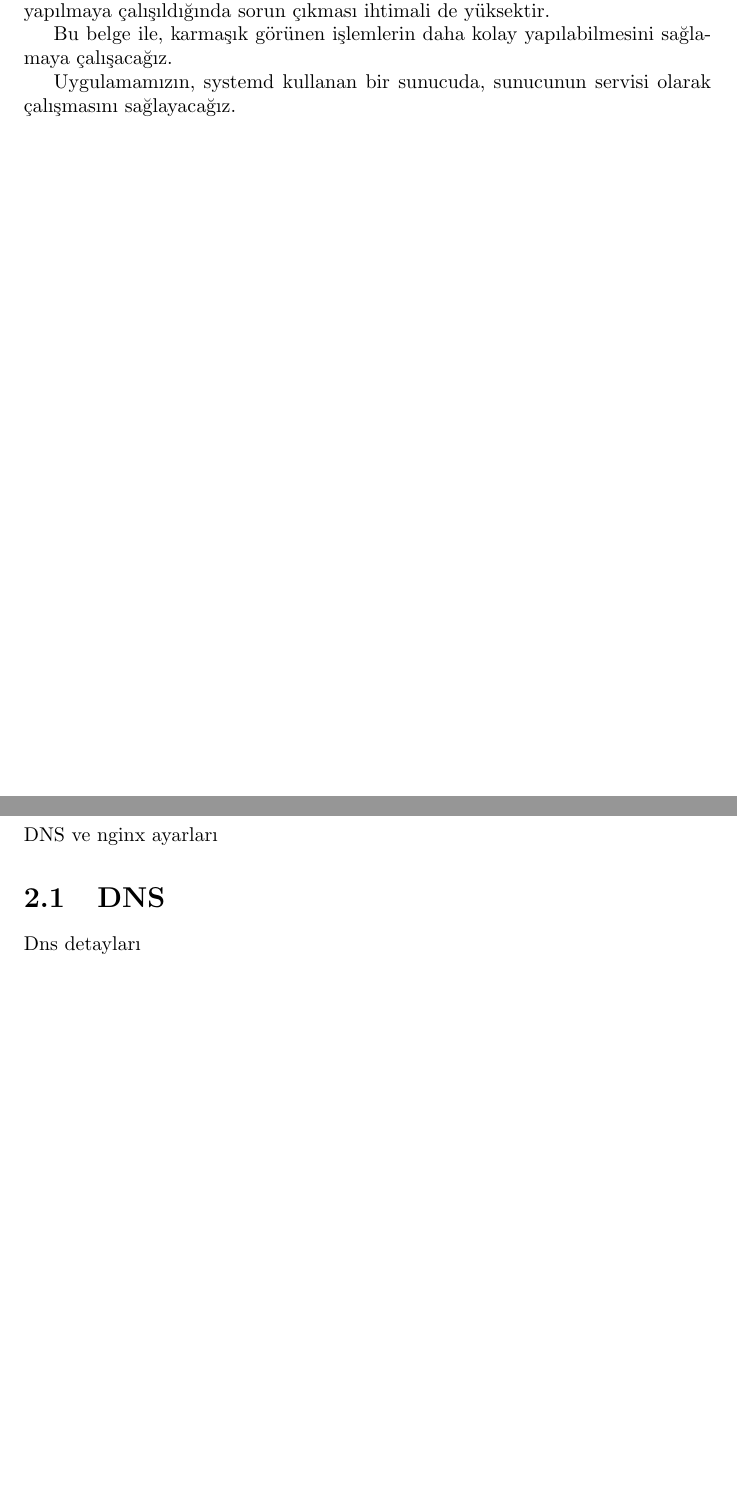
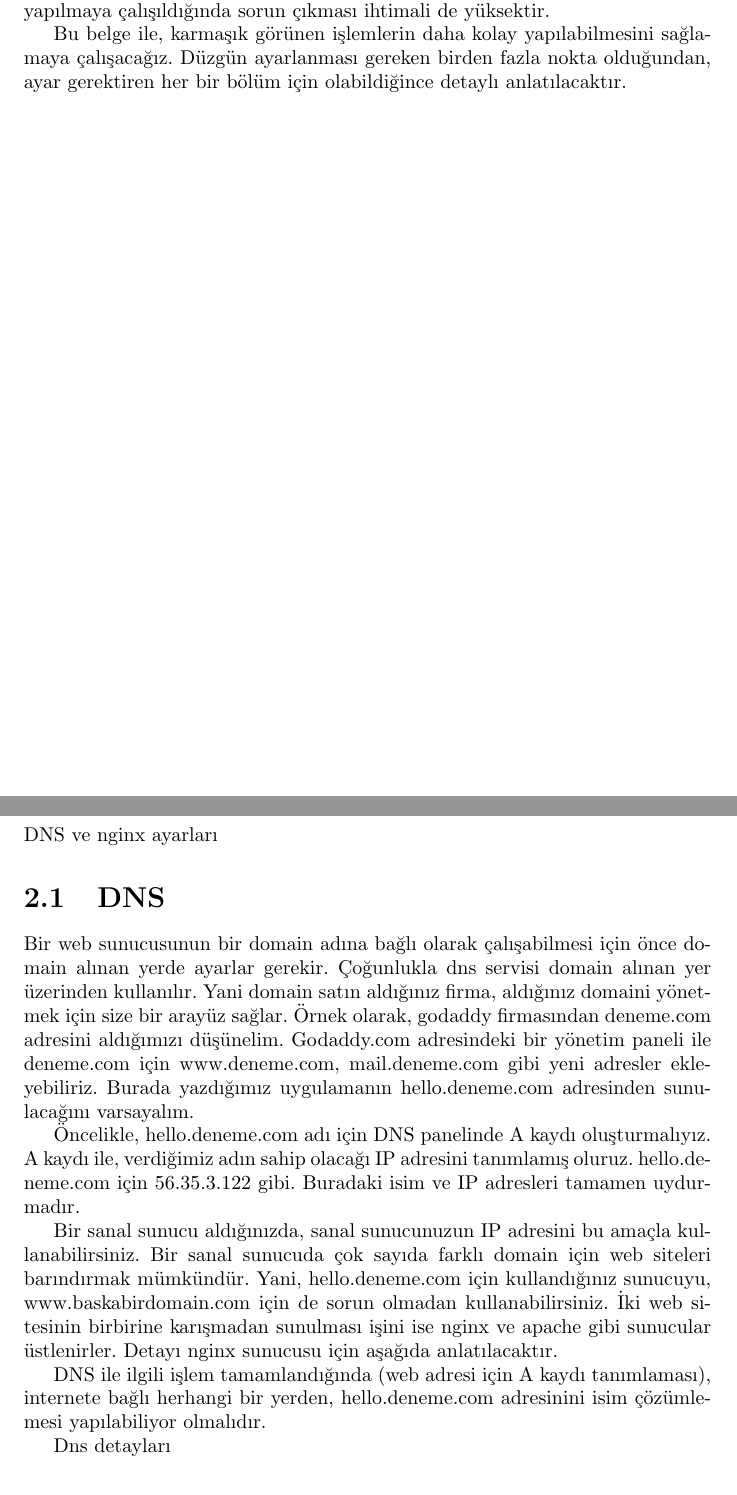
Before and after one commit to ilkermanap/template_flask, a LaTeX book (doc/kitap.tex): two parts of pages 5 and 7 of 12, joined at a grey line, cut so that both start at the same text, the shorter picture padded with empty space. Compiled offline with pdfLaTeX.

Commit message:
kitap ve README senkronize olacak, dns kismina birseyler eklendi

```diff
--- a/doc/kitap.tex
+++ b/doc/kitap.tex
@@ -13,21 +13,34 @@
 \tableofcontents
 \chapter{Giriş}
 
-Flask ile yazılmış uygulamaların bir web sunucu üzerinden sunulması çoğu kişi için
-başa çıkılamaz karmaşık işlemler gerektiren bir süreç gibidir. Birden fazla konuda
-doğru ayarlamalar yapmak gerektiği için, konuyu az bilenler tarafından yapılmaya
-çalışıldığında sorun çıkması ihtimali de yüksektir.
+Flask ile yazılmış uygulamaların bir web sunucu üzerinden sunulması çoğu kişi
+için başa çıkılamaz karmaşık işlemler gerektiren bir süreç gibidir. Birden
+fazla konuda doğru ayarlamalar yapmak gerektiği için, konuyu az bilenler
+tarafından yapılmaya çalışıldığında sorun çıkması ihtimali de yüksektir.
+
 
 Bu belge ile, karmaşık görünen işlemlerin daha kolay yapılabilmesini sağla-maya
-çalışacağız.
+çalışacağız. Düzgün ayarlanması gereken birden fazla nokta olduğundan, ayar gerektiren her bir bölüm için olabildiğince detaylı anlatılacaktır.
 
-Uygulamamızın, systemd kullanan bir sunucuda, sunucunun servisi olarak çalışmasını
-sağlayacağız.
+
+
 
 
 \chapter{Sanal Domain Nasıl Ayarlanır?}
 DNS\index{DNS} ve nginx\index{nginx} ayarları
 \section{DNS}
+Bir web sunucusunun bir domain adına bağlı olarak çalışabilmesi için önce domain
+alınan yerde ayarlar gerekir. Çoğunlukla dns servisi domain alınan yer üzerinden
+kullanılır. Yani domain satın aldığınız firma, aldığınız domaini yönetmek için size bir arayüz sağlar. Örnek olarak, godaddy firmasından deneme.com adresini aldığımızı düşünelim. Godaddy.com adresindeki bir yönetim paneli ile deneme.com için www.deneme.com, mail.deneme.com gibi yeni adresler ekleyebiliriz. Burada yazdığımız uygulamanın  hello.deneme.com adresinden sunulacağını varsayalım.
+
+Öncelikle,  hello.deneme.com adı için DNS panelinde A kaydı oluşturmalıyız. A kaydı ile, verdiğimiz adın sahip olacağı IP adresini tanımlamış oluruz. hello.de-neme.com için 56.35.3.122 gibi. Buradaki isim ve IP adresleri tamamen uydurmadır.
+
+
+Bir sanal sunucu aldığınızda, sanal sunucunuzun IP adresini bu amaçla kullanabilirsiniz. Bir sanal sunucuda çok sayıda farklı domain için web siteleri barındırmak mümkündür. Yani, hello.deneme.com için kullandığınız sunucuyu,  www.baskabirdomain.com için de sorun olmadan kullanabilirsiniz. İki web sitesinin birbirine karışmadan sunulması işini ise nginx ve apache gibi sunucular üstlenirler. Detayı nginx sunucusu için aşağıda anlatılacaktır.
+
+DNS ile ilgili işlem tamamlandığında (web adresi için A kaydı tanımlaması), internete bağlı herhangi bir yerden, hello.deneme.com adresinini isim çözümlemesi yapılabiliyor olmalıdır.
+
+
 Dns detayları
 
 \section{Nginx Ayarları}
```
Also changed, not shown: README.md, doc/kitap.pdf.
